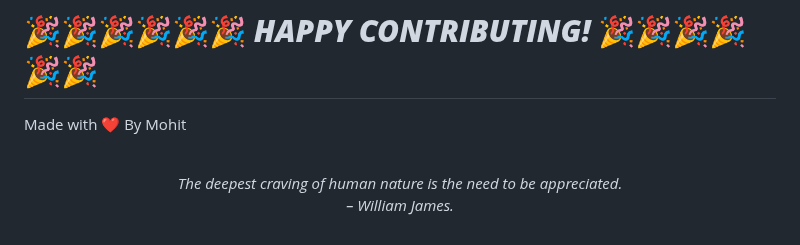
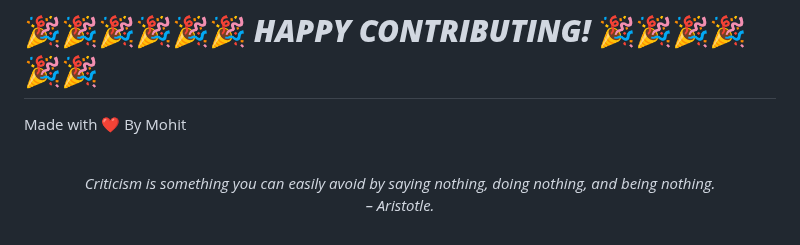
Before and after one commit to mohitchandak/Study-Material-khaz-n-, a Markdown page: README.md, the part around the change. GitHub-like rendering.

Commit message:
New Quote added

```diff
--- a/README.md
+++ b/README.md
@@ -128,5 +128,5 @@ Made with ❤️ By Mohit
 
 
 <!-- QUOTE:START -->
-<p align="center"><br><i>The deepest craving of human nature is the need to be appreciated.</i><br><i>– William James.</i><br></p>
+<p align="center"><br><i>Criticism is something you can easily avoid by saying nothing, doing nothing, and being nothing.</i><br><i>– Aristotle.</i><br></p>
 <!-- QUOTE:END -->
```
